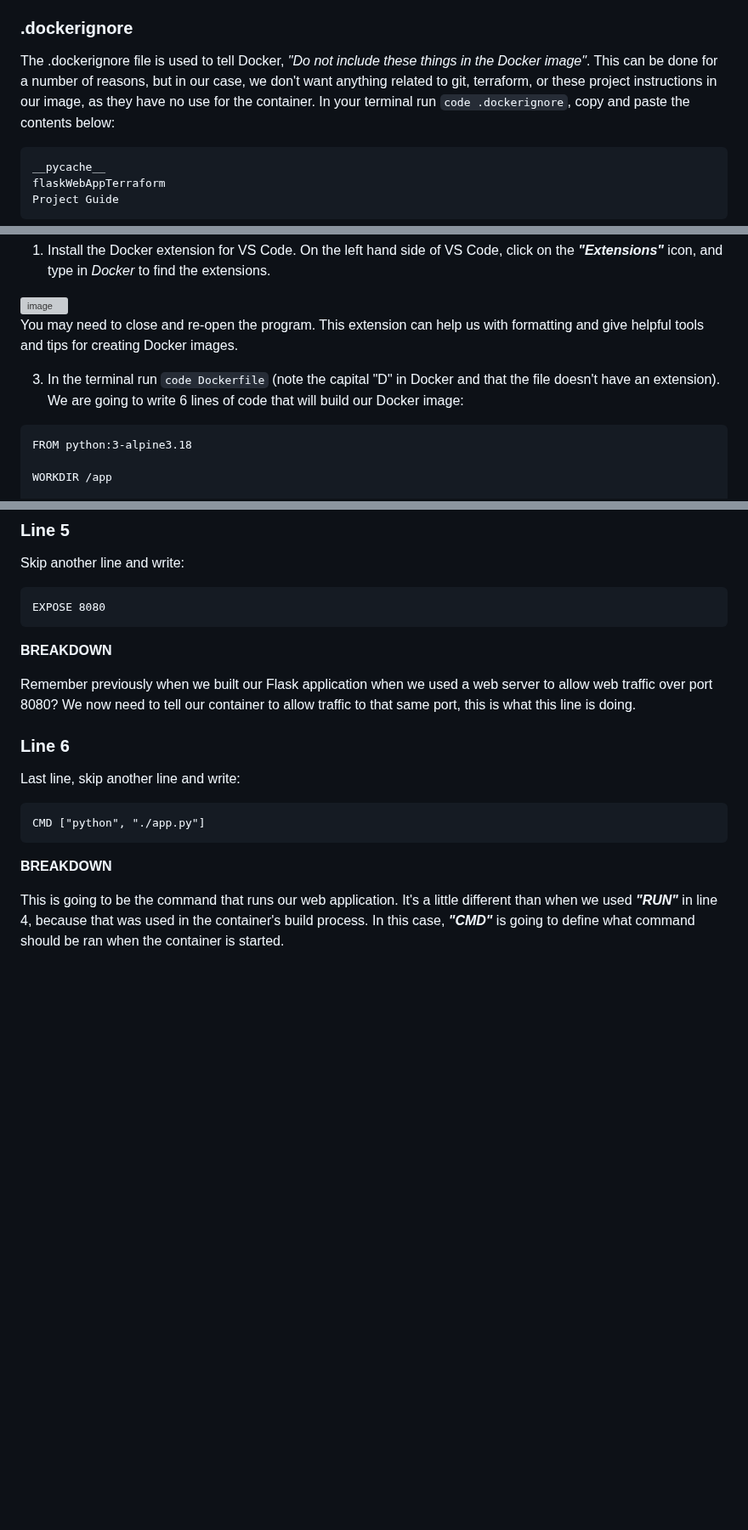
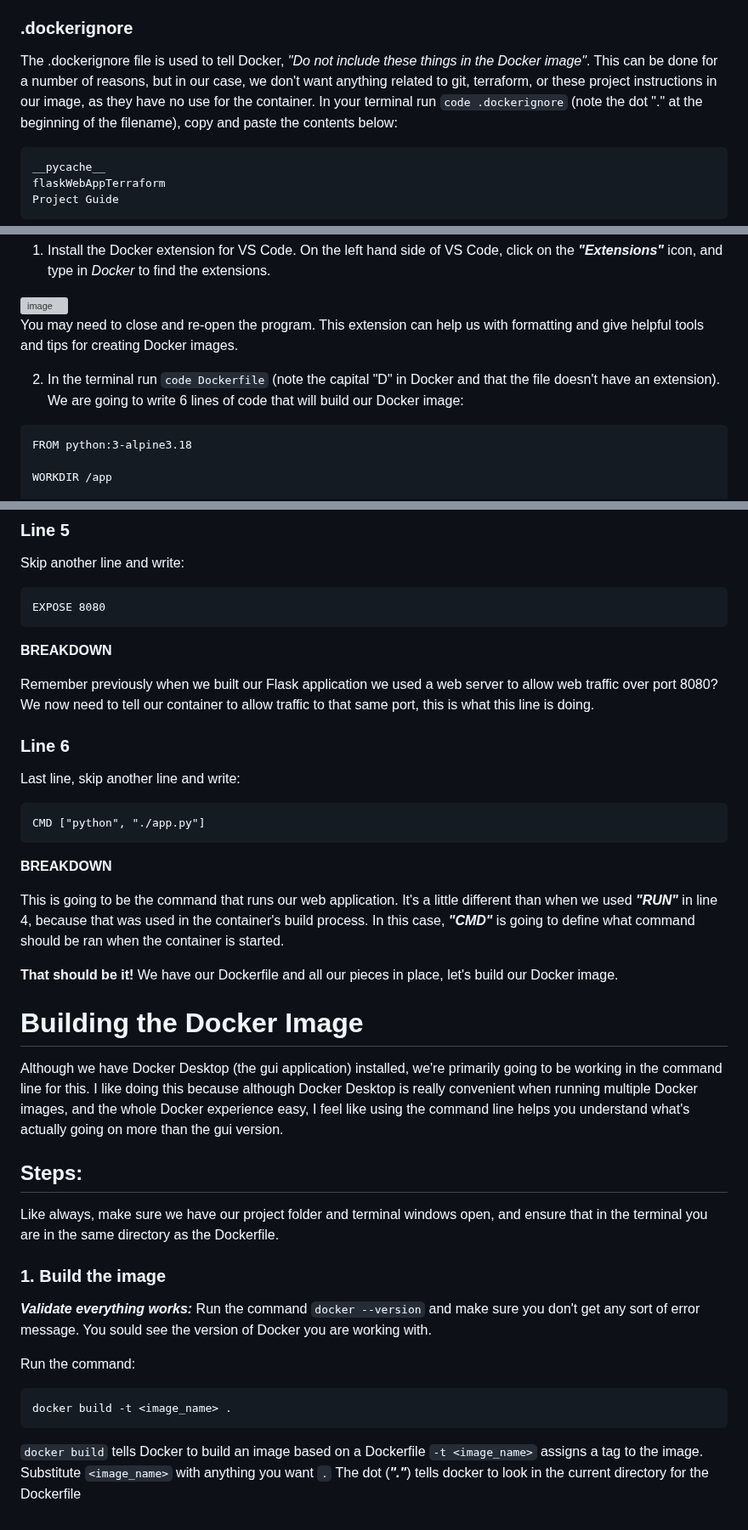
Before and after one commit to dk-fern/flaskWebApp-with-docker, a Markdown page: Project Guide/2_Docker.md, 3 parts joined by grey strips. Shown at 85% size. Rendered like a GitHub page; blank space fills up the shorter version; grey boxes are pictures that could not be loaded.

````diff
--- a/Project Guide/2_Docker.md
+++ b/Project Guide/2_Docker.md
@@ -60,7 +62,7 @@ waitress
 Then just make sure you save it, and you're good to go for this file. As a note, ***"requirements.txt"*** is a standard naming convention of this file, so Docker when building the container image, will specifically look for a file name ***"requirements.txt"*** to find the names of add-ons to install.
 
 ### .dockerignore
-The .dockerignore file is used to tell Docker, *"Do not include these things in the Docker image"*. This can be done for a number of reasons, but in our case, we don't want anything related to git, terraform, or these project instructions in our image, as they have no use for the container. In your terminal run `code .dockerignore`, copy and paste the contents below:
+The .dockerignore file is used to tell Docker, *"Do not include these things in the Docker image"*. This can be done for a number of reasons, but in our case, we don't want anything related to git, terraform, or these project instructions in our image, as they have no use for the container. In your terminal run `code .dockerignore` (note the dot "." at the beginning of the filename), copy and paste the contents below:
 
 ```
 __pycache__
@@ -80,7 +82,7 @@ The Dockerfile is also going to be fairly simple to create for our application.
 
   You may need to close and re-open the program. This extension can help us with formatting and give helpful tools and tips for creating Docker images.
 
-3. In the terminal run `code Dockerfile` (note the capital "D" in Docker and that the file doesn't have an extension). We are going to write 6 lines of code that will build our Docker image:
+2. In the terminal run `code Dockerfile` (note the capital "D" in Docker and that the file doesn't have an extension). We are going to write 6 lines of code that will build our Docker image:
 
 ```docker
 FROM python:3-alpine3.18
@@ -144,7 +146,7 @@ EXPOSE 8080
 
   **BREAKDOWN**
 
-  Remember previously when we built our Flask application when we used a web server to allow web traffic over port 8080? We now need to tell our container to allow traffic to that same port, this is what this line is doing.
+  Remember previously when we built our Flask application we used a web server to allow web traffic over port 8080? We now need to tell our container to allow traffic to that same port, this is what this line is doing.
 
 ### **Line 6**
 Last line, skip another line and write:
@@ -156,3 +158,25 @@ CMD ["python", "./app.py"]
   **BREAKDOWN**
 
   This is going to be the command that runs our web application. It's a little different than when we used ***"RUN"*** in line 4, because that was used in the container's build process. In this case, ***"CMD"*** is going to define what command should be ran when the container is started.
+
+**That should be it!** We have our Dockerfile and all our pieces in place, let's build our Docker image.
+
+
+# Building the Docker Image
+Although we have Docker Desktop (the gui application) installed, we're primarily going to be working in the command line for this. I like doing this because although Docker Desktop is really convenient when running multiple Docker images, and the whole Docker experience easy, I feel like using the command line helps you understand what's actually going on more than the gui version.
+
+## Steps:
+Like always, make sure we have our project folder and terminal windows open, and ensure that in the terminal you are in the same directory as the Dockerfile.
+
+### 1. Build the image
+
+***Validate everything works:*** Run the command `docker --version` and make sure you don't get any sort of error message. You sould see the version of Docker you are working with.
+
+Run the command:
+```docker
+docker build -t <image_name> .
+```
+
+`docker build` tells Docker to build an image based on a Dockerfile
+`-t <image_name>` assigns a tag to the image. Substitute `<image_name>` with anything you want
+`.` The dot (***"."***) tells docker to look in the current directory for the Dockerfile
````
Also changed, not shown: other parts of Project Guide/2_Docker.md (+2 -0 lines).
